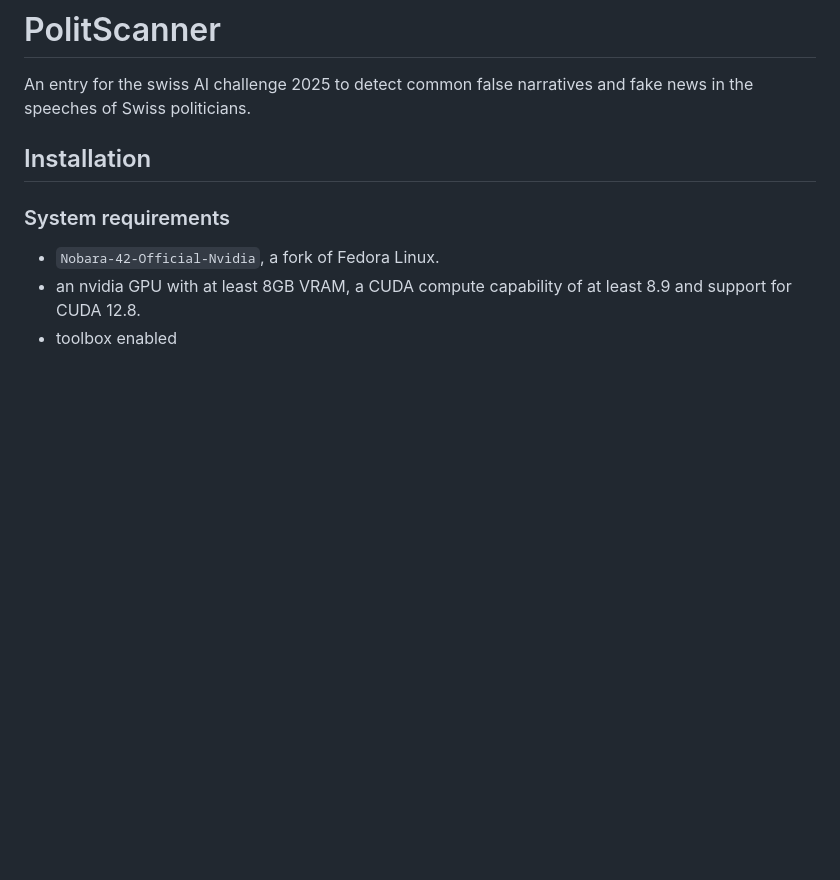
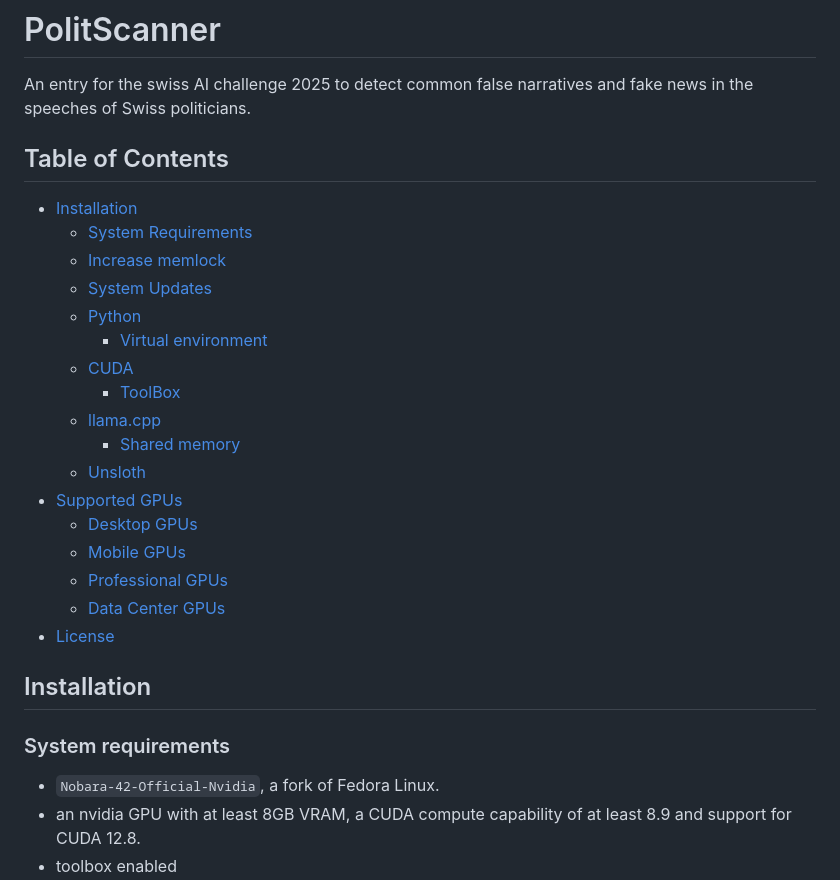
Before and after one commit to lenamerkli/PolitScanner, a Markdown page: README.md, the part around one of its changes. GitHub-like rendering; blank space fills up the shorter version.

```diff
--- a/README.md
+++ b/README.md
@@ -1,5 +1,24 @@
 # PolitScanner
 An entry for the swiss AI challenge 2025 to detect common false narratives and fake news in the speeches of Swiss politicians.
+
+## Table of Contents
+- [Installation](#installation)
+  - [System Requirements](#system-requirements)
+  - [Increase memlock](#increase-memlock)
+  - [System Updates](#system-updates)
+  - [Python](#python)
+    - [Virtual environment](#virtual-environment)
+  - [CUDA](#cuda)
+    - [ToolBox](#toolbox)
+  - [llama.cpp](#llamacpp)
+    - [Shared memory](#enable-shared-memory-optional)
+  - [Unsloth](#unsloth)
+- [Supported GPUs](#supported-gpus)
+  - [Desktop GPUs](#desktop-gpus)
+  - [Mobile GPUs](#mobile-gpus)
+  - [Professional GPUs](#professional-gpus)
+  - [Data Center GPUs](#data-center-gpus)
+- [License](#license)
 
 ## Installation
 
```
Also changed, not shown: other parts of README.md (+49 -11 lines).
